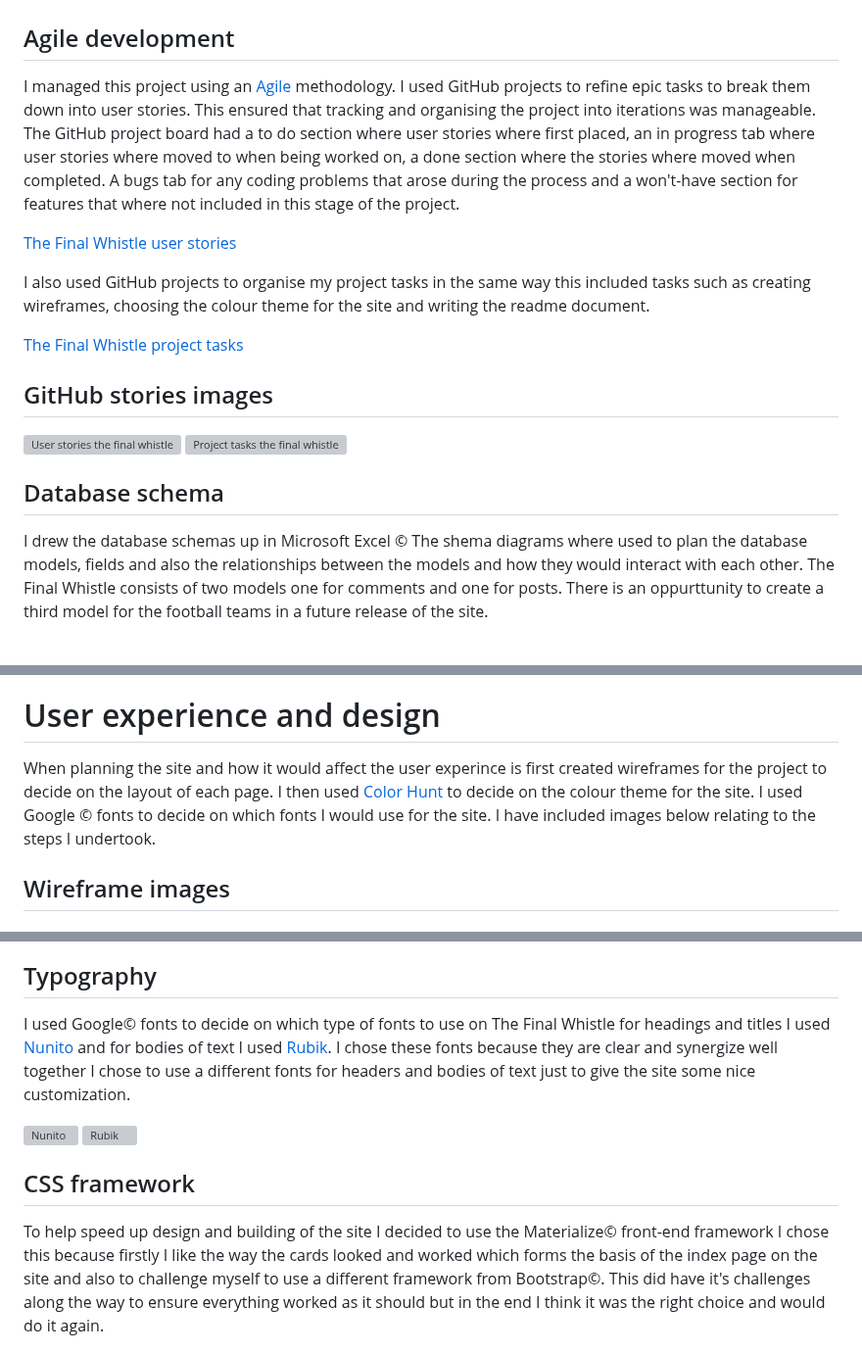
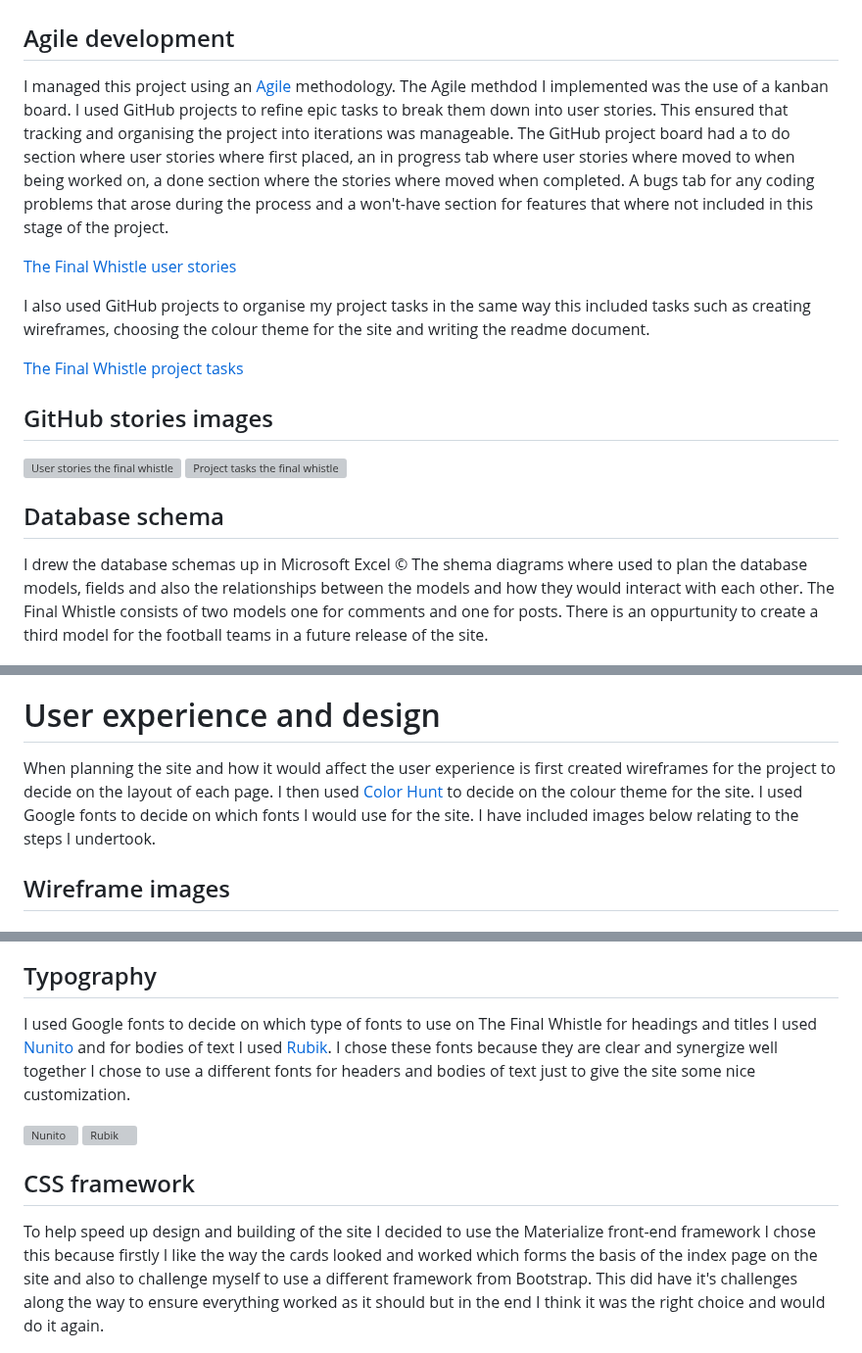
Before and after one commit to carl2087/final-whistle, a Markdown page: README.md, 3 parts joined by grey strips. Shown at 98% size. GitHub-like rendering; grey boxes are pictures that could not be loaded.

Commit message:
added content to readme

```diff
--- a/README.md
+++ b/README.md
@@ -51,7 +51,7 @@ The goal for the site owner is to provide a stable user experience that is enjoy
 
 ## Agile development
 
-I managed this project using an [Agile](https://agilemanifesto.org/) methodology. I used GitHub projects to refine epic tasks to break them down into user stories. This ensured that tracking and organising the project into iterations was manageable. The GitHub project board had a to do section where user stories where first placed, an in progress tab where user stories where moved to when being worked on, a done section where the stories where moved when completed. A bugs tab for any coding problems that arose during the process and a won't-have section for features that where not included in this stage of the project.
+I managed this project using an [Agile](https://agilemanifesto.org/) methodology. The Agile methdod I implemented was the use of a kanban board. I used GitHub projects to refine epic tasks to break them down into user stories. This ensured that tracking and organising the project into iterations was manageable. The GitHub project board had a to do section where user stories where first placed, an in progress tab where user stories where moved to when being worked on, a done section where the stories where moved when completed. A bugs tab for any coding problems that arose during the process and a won't-have section for features that where not included in this stage of the project.
 
 [The Final Whistle user stories](https://github.com/users/carl2087/projects/7)
 
@@ -68,7 +68,7 @@ I also used GitHub projects to organise my project tasks in the same way this in
 
 ## Database schema
 
-I drew the database schemas up in Microsoft Excel &copy; The shema diagrams where used to plan the database models, fields and also the relationships between the models and how they would interact with each other. The Final Whistle consists of two models one for comments and one for posts. There is an oppurttunity to create a third model for the football teams in a future release of the site.
+I drew the database schemas up in Microsoft Excel &copy; The shema diagrams where used to plan the database models, fields and also the relationships between the models and how they would interact with each other. The Final Whistle consists of two models one for comments and one for posts. There is an oppurtunity to create a third model for the football teams in a future release of the site.
 
 ![Database schema comment model](./assets/wireframes/comment-model-diagram.png)
 ![Database schema post model](./assets/wireframes/post-model-diagram.png)
@@ -79,8 +79,8 @@ I drew the database schemas up in Microsoft Excel &copy; The shema diagrams wher
 
 # User experience and design
 
-When planning the site and how it would affect the user experince is first created wireframes for the project to decide on the layout of each page.
-I then used [Color Hunt](https://colorhunt.co/) to decide on the colour theme for the site. I used Google &copy; fonts to decide on which fonts I would use for the site. I have included images below relating to the steps I undertook.
+When planning the site and how it would affect the user experience is first created wireframes for the project to decide on the layout of each page.
+I then used [Color Hunt](https://colorhunt.co/) to decide on the colour theme for the site. I used Google fonts to decide on which fonts I would use for the site. I have included images below relating to the steps I undertook.
 
 ## Wireframe images
 
@@ -177,7 +177,7 @@ I created the favicon on [real favicon generator](https://realfavicongenerator.n
 
 ## Typography
 
-I used Google&copy; fonts to decide on which type of fonts to use on The Final Whistle for headings and titles I used [Nunito](https://fonts.google.com/specimen/Nunito) and for bodies of text I used [Rubik](https://fonts.google.com/specimen/Rubik). I chose these fonts because they are clear and synergize well together I chose to use a different fonts for headers and bodies of text just to give the site some nice customization.
+I used Google fonts to decide on which type of fonts to use on The Final Whistle for headings and titles I used [Nunito](https://fonts.google.com/specimen/Nunito) and for bodies of text I used [Rubik](https://fonts.google.com/specimen/Rubik). I chose these fonts because they are clear and synergize well together I chose to use a different fonts for headers and bodies of text just to give the site some nice customization.
 
 
 ![Nunito](./assets/readme-images/nunito-title-text.png)
@@ -185,7 +185,7 @@ I used Google&copy; fonts to decide on which type of fonts to use on The Final W
 
 ## CSS framework
 
-To help speed up design and building of the site I decided to use the Materialize&copy; front-end framework I chose this because firstly I like the way the cards looked and worked which forms the basis of the index page on the site and also to challenge myself to use a different framework from Bootstrap&copy;. This did have it's challenges along the way to ensure everything worked as it should but in the end I think it was the right choice and would do it again.
+To help speed up design and building of the site I decided to use the Materialize front-end framework I chose this because firstly I like the way the cards looked and worked which forms the basis of the index page on the site and also to challenge myself to use a different framework from Bootstrap. This did have it's challenges along the way to ensure everything worked as it should but in the end I think it was the right choice and would do it again.
 
 
 ![Materialize](./assets/readme-images/materialize-logo.png)
```
Also changed, not shown: other parts of README.md (+4 -4 lines).
